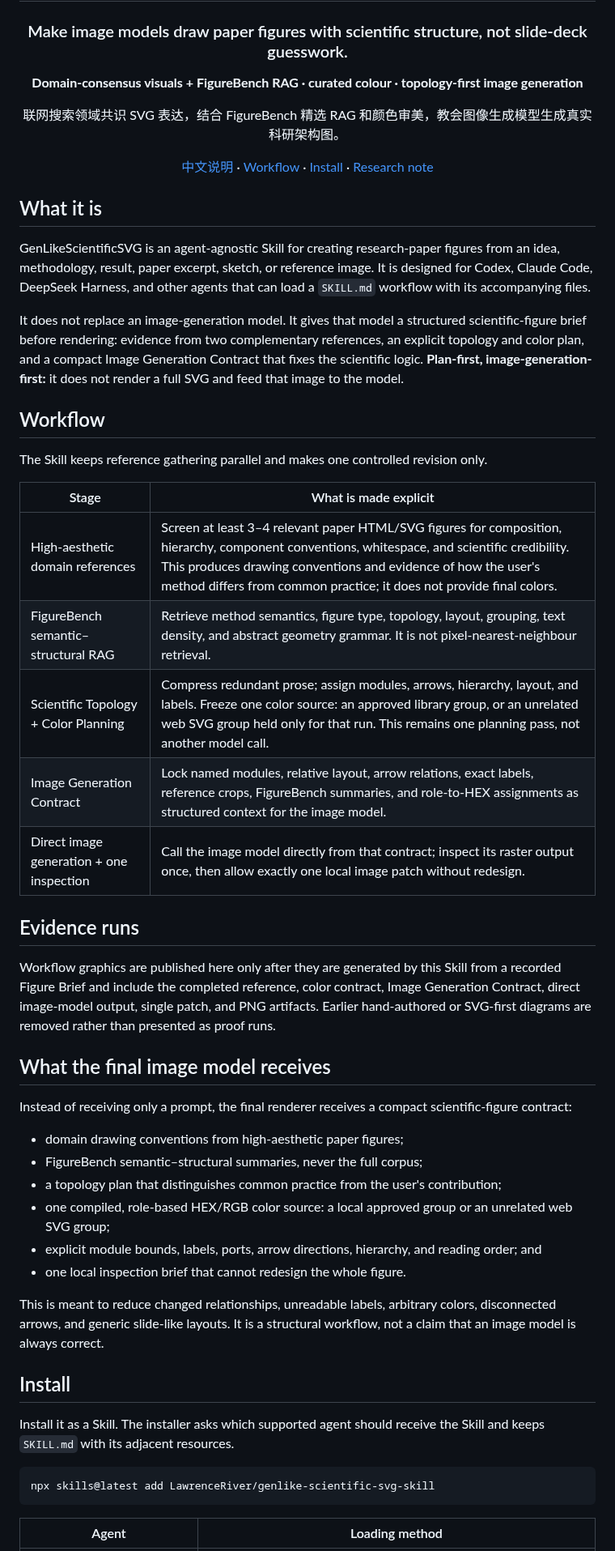
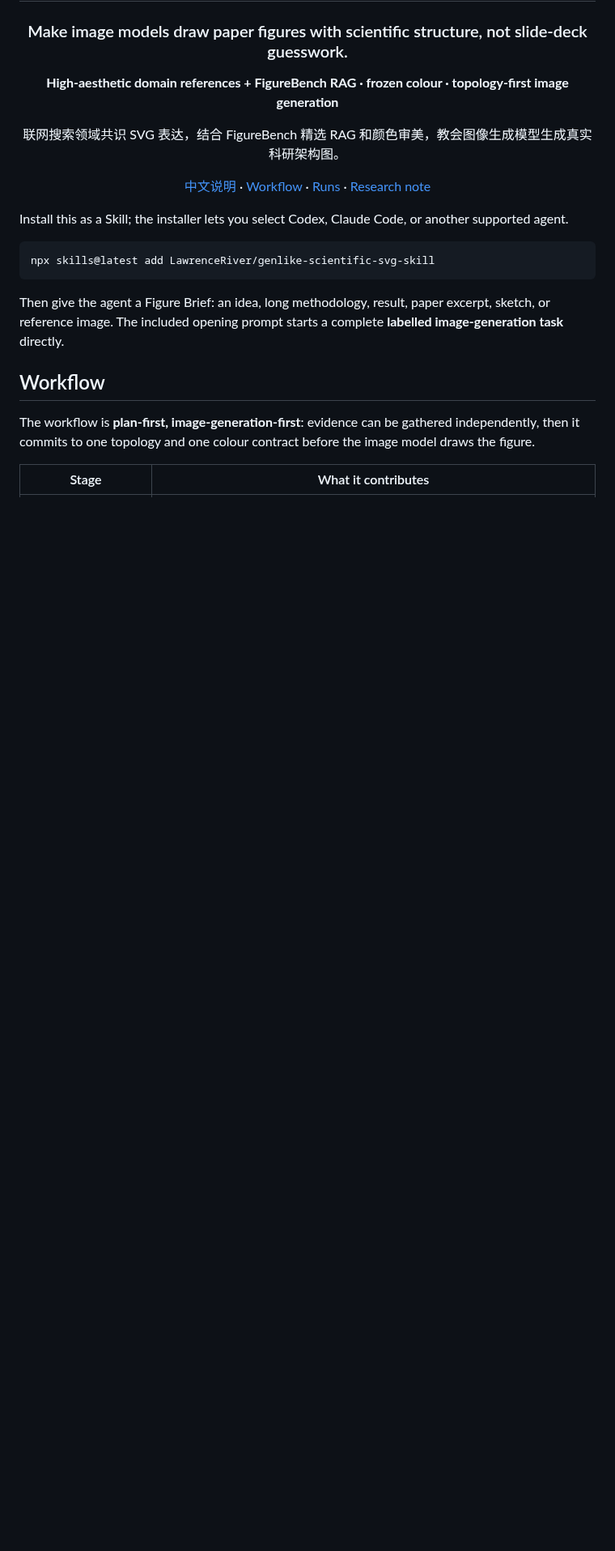
Before and after one commit to LawrenceRiver/FigFox-Gen-skill, a Markdown page: README.md, the part around one of its changes. Shown at 81% size. Drawn GitHub-style; blank space fills up the shorter version.

````diff
--- a/README.md
+++ b/README.md
@@ -4,56 +4,25 @@
 
 ### Make image models draw paper figures with scientific structure, not slide-deck guesswork.
 
-**Domain-consensus visuals + FigureBench RAG · curated colour · topology-first image generation**
+**High-aesthetic domain references + FigureBench RAG · frozen colour · topology-first image generation**
 
 联网搜索领域共识 SVG 表达，结合 FigureBench 精选 RAG 和颜色审美，教会图像生成模型生成真实科研架构图。
 
-[中文说明](./README_ZH.md) · [Workflow](#workflow) · [Install](#install) · [Research note](#research-note)
+[中文说明](./README_ZH.md) · [Workflow](#workflow) · [Runs](#recorded-runs) · [Research note](#research-note)
 
 </div>
 
-## What it is
-
-GenLikeScientificSVG is an agent-agnostic Skill for creating research-paper figures from an idea, methodology, result, paper excerpt, sketch, or reference image. It is designed for Codex, Claude Code, DeepSeek Harness, and other agents that can load a `SKILL.md` workflow with its accompanying files.
-
-It does not replace an image-generation model. It gives that model a structured scientific-figure brief before rendering: evidence from two complementary references, an explicit topology and color plan, and a compact Image Generation Contract that fixes the scientific logic. **Plan-first, image-generation-first:** it does not render a full SVG and feed that image to the model.
-
-## Workflow
-
-The Skill keeps reference gathering parallel and makes one controlled revision only.
-
-| Stage | What is made explicit |
-| --- | --- |
-| High-aesthetic domain references | Screen at least 3–4 relevant paper HTML/SVG figures for composition, hierarchy, component conventions, whitespace, and scientific credibility. This produces drawing conventions and evidence of how the user's method differs from common practice; it does not provide final colors. |
-| FigureBench semantic–structural RAG | Retrieve method semantics, figure type, topology, layout, grouping, text density, and abstract geometry grammar. It is not pixel-nearest-neighbour retrieval. |
-| Scientific Topology + Color Planning | Compress redundant prose; assign modules, arrows, hierarchy, layout, and labels. Freeze one color source: an approved library group, or an unrelated web SVG group held only for that run. This remains one planning pass, not another model call. |
-| Image Generation Contract | Lock named modules, relative layout, arrow relations, exact labels, reference crops, FigureBench summaries, and role-to-HEX assignments as structured context for the image model. |
-| Direct image generation + one inspection | Call the image model directly from that contract; inspect its raster output once, then allow exactly one local image patch without redesign. |
-
-## Evidence runs
-
-Workflow graphics are published here only after they are generated by this Skill from a recorded Figure Brief and include the completed reference, color contract, Image Generation Contract, direct image-model output, single patch, and PNG artifacts. Earlier hand-authored or SVG-first diagrams are removed rather than presented as proof runs.
-
-## What the final image model receives
-
-Instead of receiving only a prompt, the final renderer receives a compact scientific-figure contract:
-
-- domain drawing conventions from high-aesthetic paper figures;
-- FigureBench semantic–structural summaries, never the full corpus;
-- a topology plan that distinguishes common practice from the user's contribution;
-- one compiled, role-based HEX/RGB color source: a local approved group or an unrelated web SVG group;
-- explicit module bounds, labels, ports, arrow directions, hierarchy, and reading order; and
-- one local inspection brief that cannot redesign the whole figure.
-
-This is meant to reduce changed relationships, unreadable labels, arbitrary colors, disconnected arrows, and generic slide-like layouts. It is a structural workflow, not a claim that an image model is always correct.
-
-## Install
-
-Install it as a Skill. The installer asks which supported agent should receive the Skill and keeps `SKILL.md` with its adjacent resources.
+Install this as a Skill; the installer lets you select Codex, Claude Code, or another supported agent.
 
 ```bash
 npx skills@latest add LawrenceRiver/genlike-scientific-svg-skill
 ```
 
-| Agent | Loading method |
+Then give the agent a Figure Brief: an idea, long methodology, result, paper excerpt, sketch, or reference image. The included opening prompt starts a complete **labelled image-generation task** directly.
+
+## Workflow
+
+The workflow is **plan-first, image-generation-first**: evidence can be gathered independently, then it commits to one topology and one colour contract before the image model draws the figure.
+
+| Stage | What it contributes |
 | --- | --- |
````
Also changed, not shown: other parts of README.md (+76 -20 lines), README_ZH.md (+30 -56 lines), assets/runs/workflow-en.png (added), assets/runs/workflow-zh.png (added), 5 other files.
